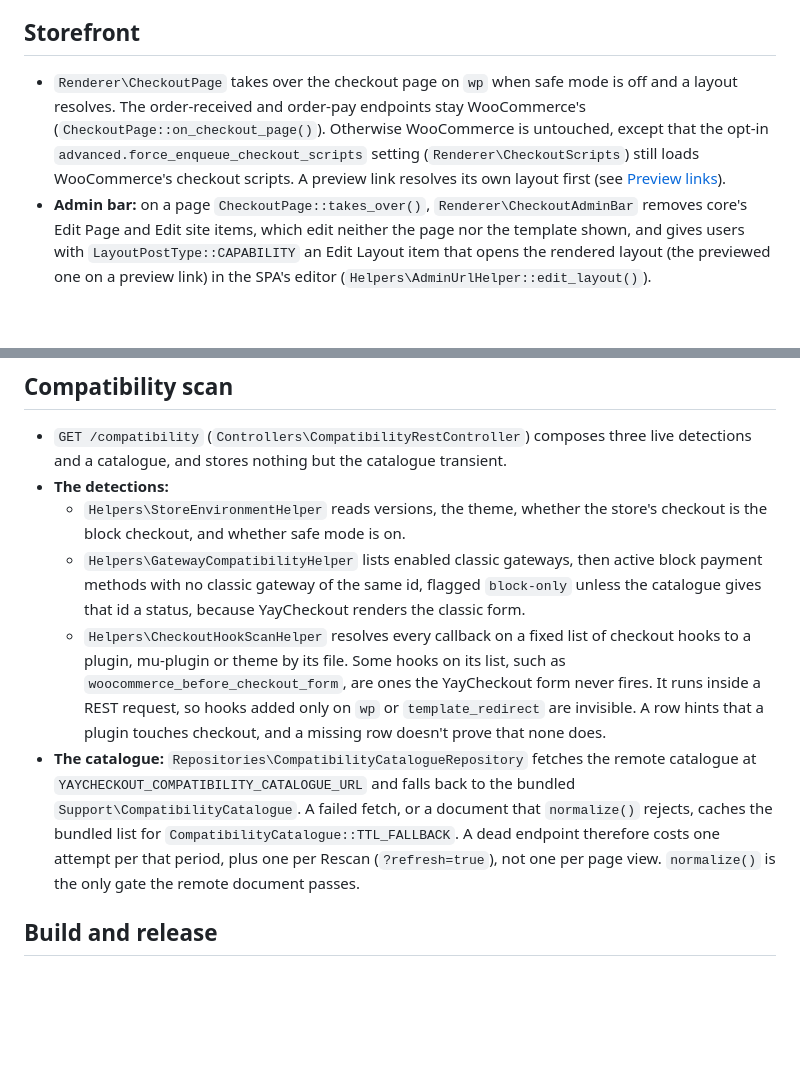
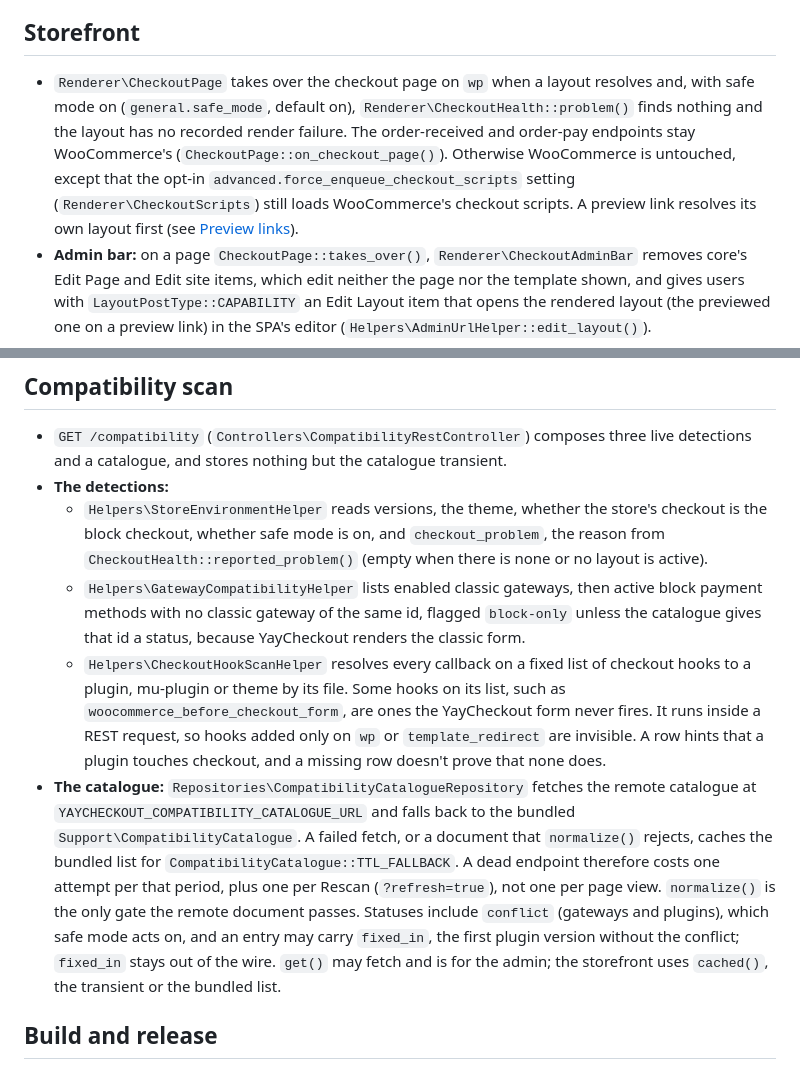
Before and after one commit to YayCommerce/YayCheckout, a Markdown page: docs/architecture.md, 2 parts joined by grey strips. GitHub-like rendering; blank space fills up the shorter version.

Commit message:
docs(architecture): document safe mode fallback
Co-Authored-By: Claude Sonnet 5.5 <noreply@anthropic.com>

```diff
--- a/docs/architecture.md
+++ b/docs/architecture.md
@@ -56,7 +56,7 @@ Commands and hard rules live in [CLAUDE.md](../CLAUDE.md). Citations give a path
 
 ## Storefront
 
-- `Renderer\CheckoutPage` takes over the checkout page on `wp` when safe mode is off and a layout resolves. The order-received and order-pay endpoints stay WooCommerce's (`CheckoutPage::on_checkout_page()`). Otherwise WooCommerce is untouched, except that the opt-in `advanced.force_enqueue_checkout_scripts` setting (`Renderer\CheckoutScripts`) still loads WooCommerce's checkout scripts. A preview link resolves its own layout first (see [Preview links](#preview-links)).
+- `Renderer\CheckoutPage` takes over the checkout page on `wp` when a layout resolves and, with safe mode on (`general.safe_mode`, default on), `Renderer\CheckoutHealth::problem()` finds nothing and the layout has no recorded render failure. The order-received and order-pay endpoints stay WooCommerce's (`CheckoutPage::on_checkout_page()`). Otherwise WooCommerce is untouched, except that the opt-in `advanced.force_enqueue_checkout_scripts` setting (`Renderer\CheckoutScripts`) still loads WooCommerce's checkout scripts. A preview link resolves its own layout first (see [Preview links](#preview-links)).
 - **Admin bar:** on a page `CheckoutPage::takes_over()`, `Renderer\CheckoutAdminBar` removes core's Edit Page and Edit site items, which edit neither the page nor the template shown, and gives users with `LayoutPostType::CAPABILITY` an Edit Layout item that opens the rendered layout (the previewed one on a preview link) in the SPA's editor (`Helpers\AdminUrlHelper::edit_layout()`).
 - **Which layout:** `LayoutRepository::active()` gets the shopper facts that `CheckoutPage` reads (roles, logged in, `wp_is_mobile()`). Free serves its one active layout and ignores its rules; Pro hands the set to `Services\LayoutAssignment::pick()`, most recently activated first, which serves the first layout whose rules match (groups ORed, conditions ANDed; no rules matches everyone). No match leaves WooCommerce's checkout.
 - Every request picks afresh, AJAX and the order submit included, with no pin, and nothing in the checkout POST says which layout rendered the form. Each `Enums\ConditionType` reads a fact that holds for the life of a form, so the shopper can't swap the layout mid-form; a fact the shopper can change, such as billing country or cart, must never become a condition. A merchant's change between render and submit (activating, editing the markup or rules, safe mode) still changes the layout the order is validated against.
@@ -112,10 +113,10 @@ Commands and hard rules live in [CLAUDE.md](../CLAUDE.md). Citations give a path
 
 - `GET /compatibility` (`Controllers\CompatibilityRestController`) composes three live detections and a catalogue, and stores nothing but the catalogue transient.
 - **The detections:**
-  - `Helpers\StoreEnvironmentHelper` reads versions, the theme, whether the store's checkout is the block checkout, and whether safe mode is on.
+  - `Helpers\StoreEnvironmentHelper` reads versions, the theme, whether the store's checkout is the block checkout, whether safe mode is on, and `checkout_problem`, the reason from `CheckoutHealth::reported_problem()` (empty when there is none or no layout is active).
   - `Helpers\GatewayCompatibilityHelper` lists enabled classic gateways, then active block payment methods with no classic gateway of the same id, flagged `block-only` unless the catalogue gives that id a status, because YayCheckout renders the classic form.
   - `Helpers\CheckoutHookScanHelper` resolves every callback on a fixed list of checkout hooks to a plugin, mu-plugin or theme by its file. Some hooks on its list, such as `woocommerce_before_checkout_form`, are ones the YayCheckout form never fires. It runs inside a REST request, so hooks added only on `wp` or `template_redirect` are invisible. A row hints that a plugin touches checkout, and a missing row doesn't prove that none does.
-- **The catalogue:** `Repositories\CompatibilityCatalogueRepository` fetches the remote catalogue at `YAYCHECKOUT_COMPATIBILITY_CATALOGUE_URL` and falls back to the bundled `Support\CompatibilityCatalogue`. A failed fetch, or a document that `normalize()` rejects, caches the bundled list for `CompatibilityCatalogue::TTL_FALLBACK`. A dead endpoint therefore costs one attempt per that period, plus one per Rescan (`?refresh=true`), not one per page view. `normalize()` is the only gate the remote document passes.
+- **The catalogue:** `Repositories\CompatibilityCatalogueRepository` fetches the remote catalogue at `YAYCHECKOUT_COMPATIBILITY_CATALOGUE_URL` and falls back to the bundled `Support\CompatibilityCatalogue`. A failed fetch, or a document that `normalize()` rejects, caches the bundled list for `CompatibilityCatalogue::TTL_FALLBACK`. A dead endpoint therefore costs one attempt per that period, plus one per Rescan (`?refresh=true`), not one per page view. `normalize()` is the only gate the remote document passes. Statuses include `conflict` (gateways and plugins), which safe mode acts on, and an entry may carry `fixed_in`, the first plugin version without the conflict; `fixed_in` stays out of the wire. `get()` may fetch and is for the admin; the storefront uses `cached()`, the transient or the bundled list.
 
 ## Build and release
 
```
Also changed, not shown: other parts of docs/architecture.md (+2 -1 lines), .claude/rules/php-standards.md (+1 -1 lines).
